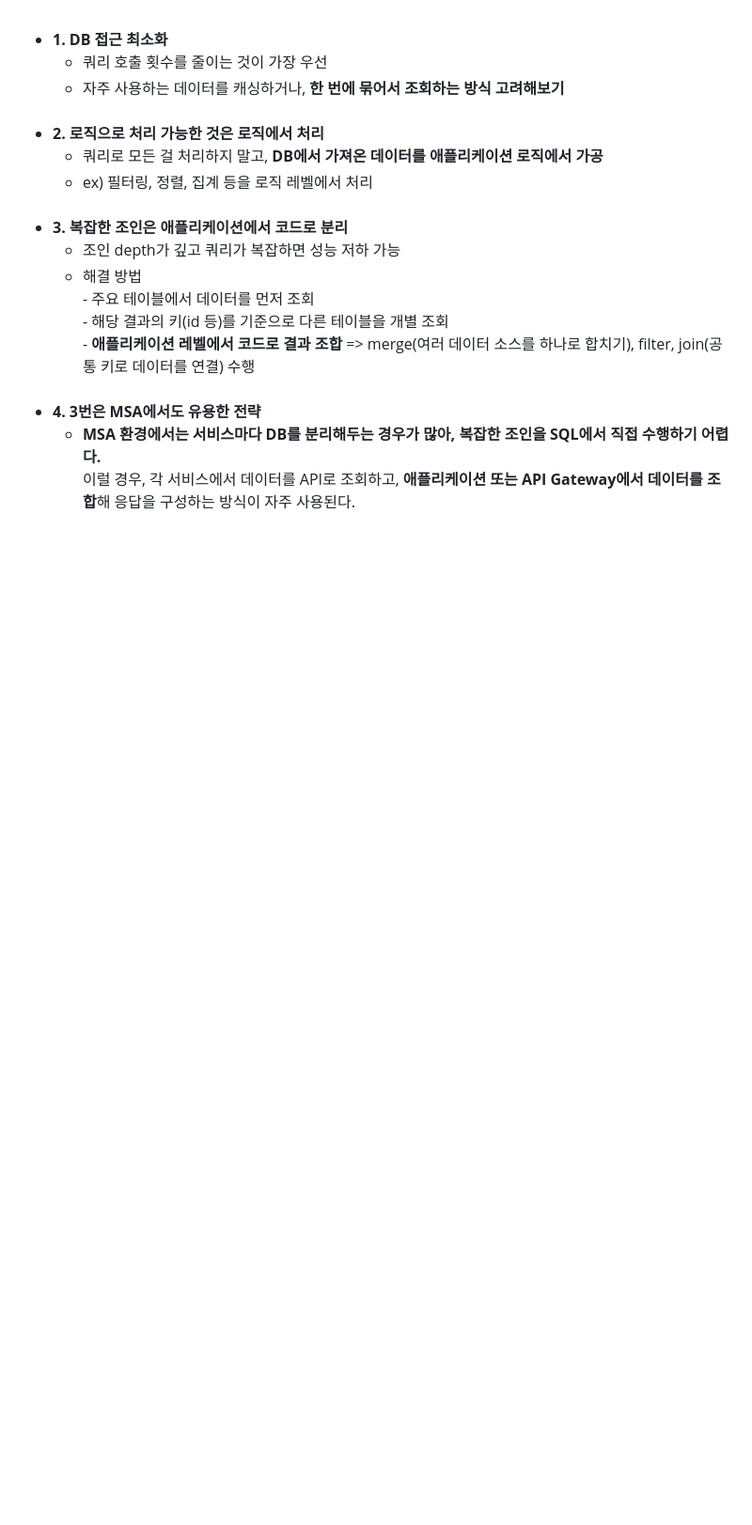
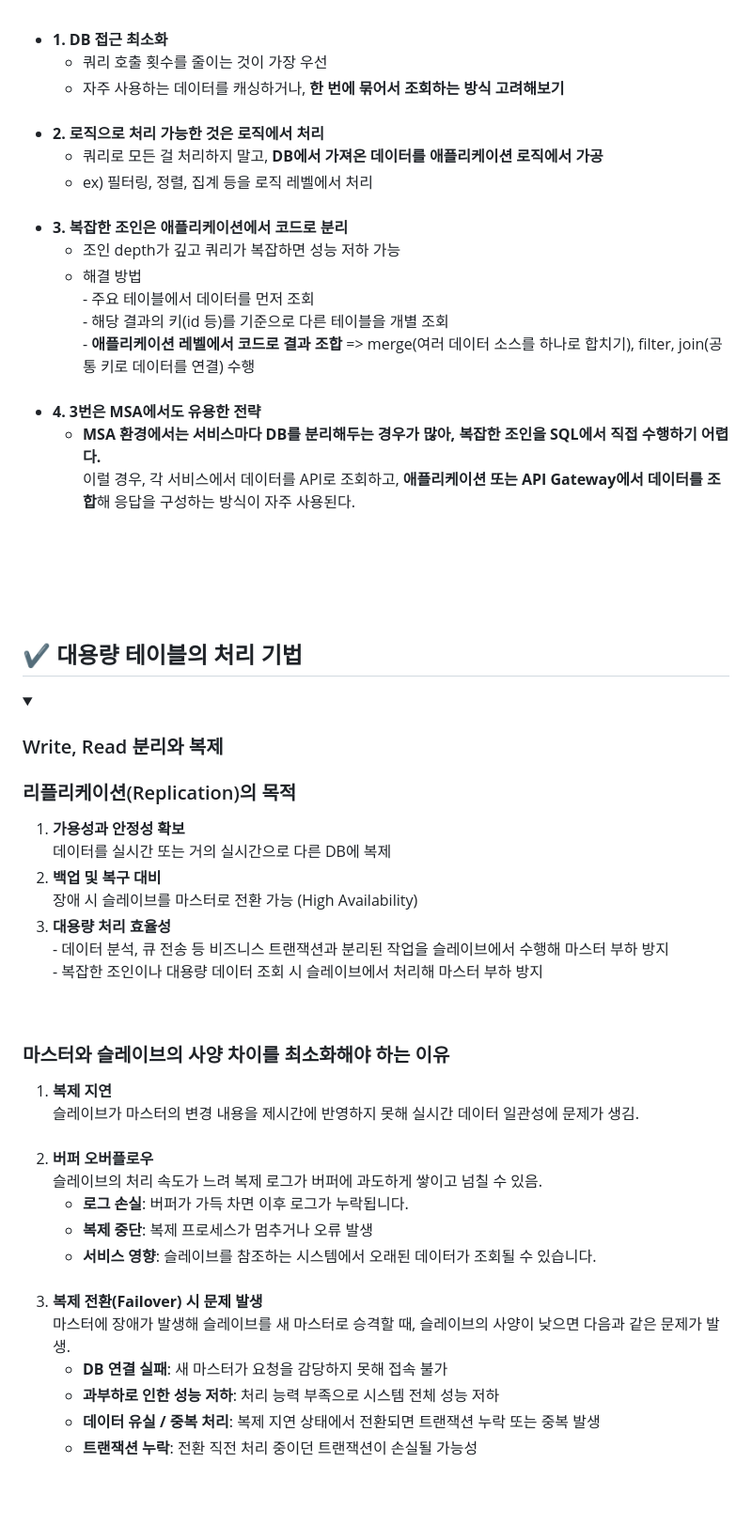
Before and after one commit to CHEESECHOUX/TIL, a Markdown page: 03-Database.md, the part around the change. Shown at 94% size. Drawn GitHub-style; folded sections open; blank space fills up the shorter version.

Commit message:
Write, Read 분리와 복제

```diff
--- a/03-Database.md
+++ b/03-Database.md
@@ -286,3 +286,57 @@
     </ul>
 
 </details>
+
+<br>
+
+## ✔️ 대용량 테이블의 처리 기법
+
+<details>
+    <summary><h3>Write, Read 분리와 복제</h3></summary>
+    <h3>리플리케이션(Replication)의 목적</h3>
+    <ol>
+        <li>
+        <strong>가용성과 안정성 확보</strong><br>
+        데이터를 실시간 또는 거의 실시간으로 다른 DB에 복제
+        </li>
+        <li>
+        <strong>백업 및 복구 대비</strong><br>
+        장애 시 슬레이브를 마스터로 전환 가능 (High Availability)
+        </li>
+        <li>
+        <strong>대용량 처리 효율성</strong><br>
+        - 데이터 분석, 큐 전송 등 비즈니스 트랜잭션과 분리된 작업을 슬레이브에서 수행해 마스터 부하 방지<br>
+        - 복잡한 조인이나 대용량 데이터 조회 시 슬레이브에서 처리해 마스터 부하 방지
+        </li>
+    </ol>
+    <br>
+    <h3>마스터와 슬레이브의 사양 차이를 최소화해야 하는 이유</h3>
+    <ol>
+    <li>
+        <strong>복제 지연</strong><br>
+        슬레이브가 마스터의 변경 내용을 제시간에 반영하지 못해 실시간 데이터 일관성에 문제가 생김.
+    </li>
+    <br>
+    <li>
+        <strong>버퍼 오버플로우</strong><br>
+        슬레이브의 처리 속도가 느려 복제 로그가 버퍼에 과도하게 쌓이고 넘칠 수 있음.
+        <ul>
+        <li><strong>로그 손실</strong>: 버퍼가 가득 차면 이후 로그가 누락됩니다.</li>
+        <li><strong>복제 중단</strong>: 복제 프로세스가 멈추거나 오류 발생</li>
+        <li><strong>서비스 영향</strong>: 슬레이브를 참조하는 시스템에서 오래된 데이터가 조회될 수 있습니다.</li>
+        </ul>
+    </li>
+    <br>
+    <li>
+        <strong>복제 전환(Failover) 시 문제 발생</strong><br>
+        마스터에 장애가 발생해 슬레이브를 새 마스터로 승격할 때, 슬레이브의 사양이 낮으면 다음과 같은 문제가 발생.
+        <ul>
+        <li><strong>DB 연결 실패</strong>: 새 마스터가 요청을 감당하지 못해 접속 불가</li>
+        <li><strong>과부하로 인한 성능 저하</strong>: 처리 능력 부족으로 시스템 전체 성능 저하</li>
+        <li><strong>데이터 유실 / 중복 처리</strong>: 복제 지연 상태에서 전환되면 트랜잭션 누락 또는 중복 발생</li>
+        <li><strong>트랜잭션 누락</strong>: 전환 직전 처리 중이던 트랜잭션이 손실될 가능성</li>
+        </ul>
+    </li>
+    </ol>
+    <br>
+</details>
```
